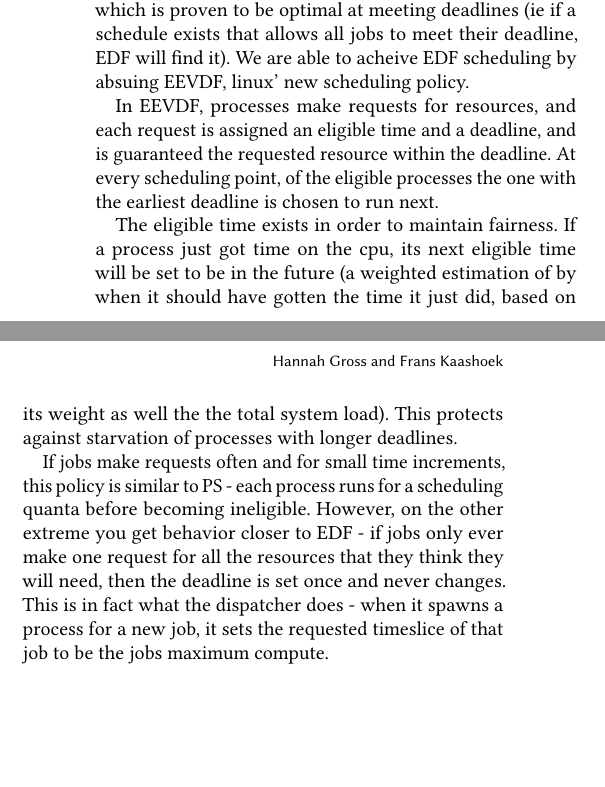
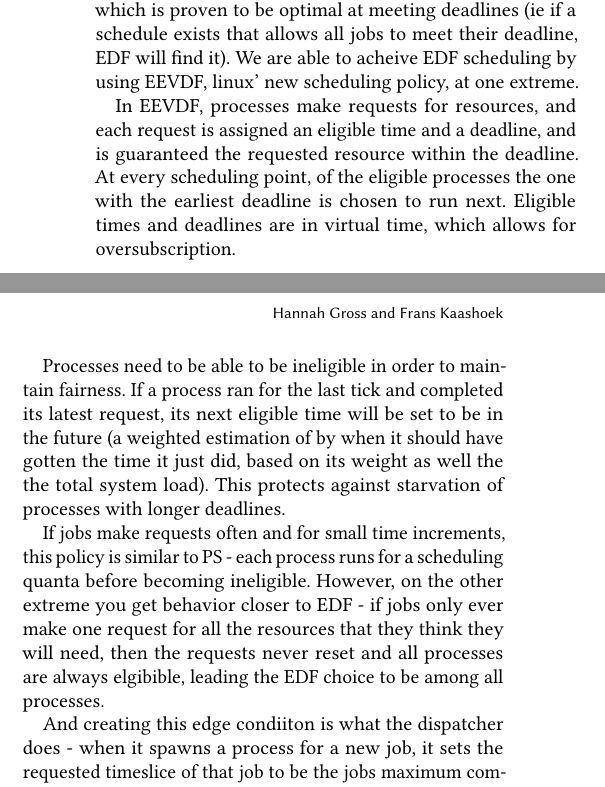
Before and after one commit to hannahmanuela/sla-sched-sosp24-poster, a LaTeX paper (paper.tex, which reads design.tex): two parts of the columns of page 2 of 2, joined at a grey line, cut so that both start at the same text, the shorter picture padded with empty space. Compiled offline with pdfLaTeX.

Commit message:
edited a bit the eevdf description

```diff
--- a/design.tex
+++ b/design.tex
@@ -42,26 +42,31 @@ looking at the maximum compute left on all the jobs with earlier deadlines.
 The scheduler for the work is trying to approximate EDF, which is proven to be
 optimal at meeting deadlines (ie if a schedule exists that allows all jobs to
 meet their deadline, EDF will find it). We are able to acheive EDF scheduling by
-absuing EEVDF, linux' new scheduling policy.
+using EEVDF, linux' new scheduling policy, at one extreme.
 
 In EEVDF, processes make requests for resources, and each request is assigned an
 eligible time and a deadline, and is guaranteed the requested resource within
 the deadline. At every scheduling point, of the eligible processes the one with
-the earliest deadline is chosen to run next.
+the earliest deadline is chosen to run next. Eligible times and deadlines are in
+virtual time, which allows for oversubscription.
 
-The eligible time exists in order to maintain fairness. If a process just got
-time on the cpu, its next eligible time will be set to be in the future (a
-weighted estimation of by when it should have gotten the time it just did, based
-on its weight as well the the total system load). This protects against
-starvation of processes with longer deadlines.
+Processes need to be able to be ineligible in order to maintain fairness. If a
+process ran for the last tick and completed its latest request, its next
+eligible time will be set to be in the future (a weighted estimation of by when
+it should have gotten the time it just did, based on its weight as well the the
+total system load). This protects against starvation of processes with longer
+deadlines.
 
 If jobs make requests often and for small time increments, this policy is
 similar to PS - each process runs for a scheduling quanta before becoming
 ineligible. However, on the other extreme you get behavior closer to EDF - if
 jobs only ever make one request for all the resources that they think they will
-need, then the deadline is set once and never changes. This is in fact what the
-dispatcher does - when it spawns a process for a new job, it sets the requested
-timeslice of that job to be the jobs maximum compute.
+need, then the requests never reset and all processes are always elgibible,
+leading the EDF choice to be among all processes.
+
+And creating this edge condiiton is what the dispatcher does - when it spawns a
+process for a new job, it sets the requested timeslice of that job to be the
+jobs maximum compute.
 
 \hmng{not sure if this next paragraph isn't too nitty, but if I don't have it kind
 of all I've done is explain how it works, ie nothing that I actually had to do}
```
Also changed, not shown: intro.tex (+6 -5 lines).
